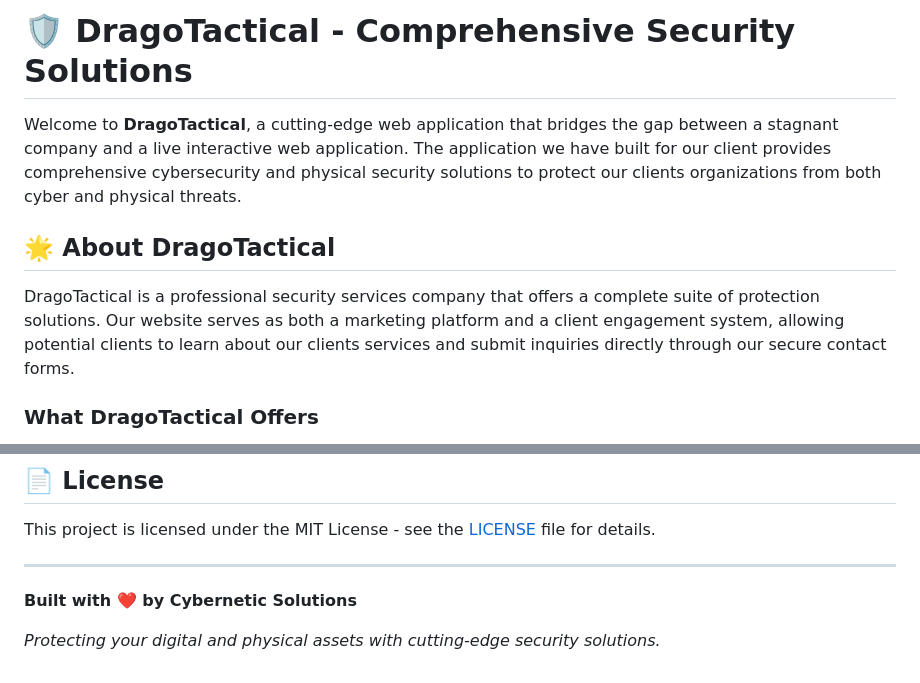
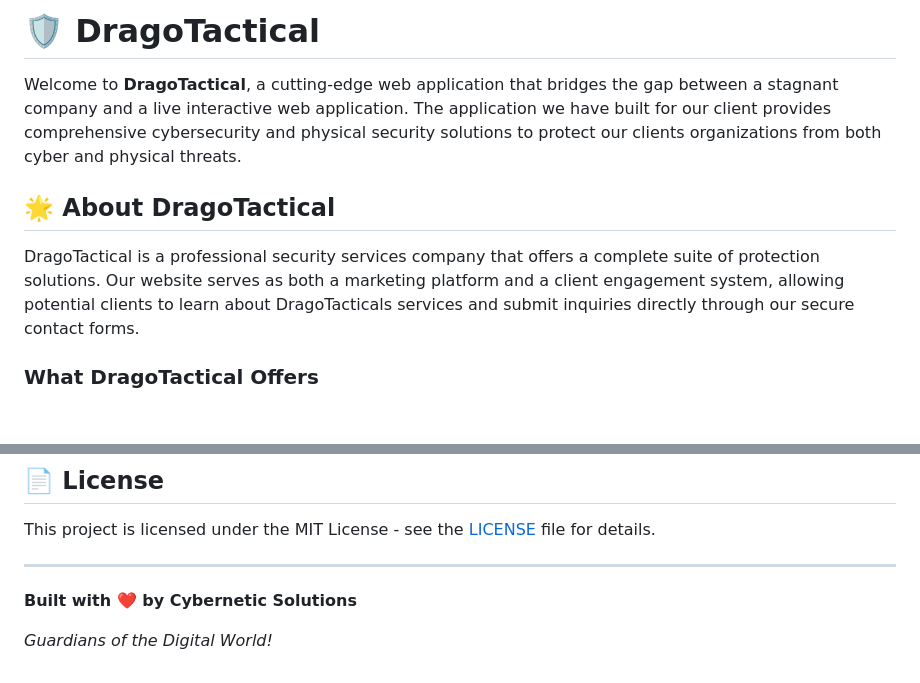
Before and after one commit to Dessyx/DragoTactical, a Markdown page: README.md, 2 parts joined by grey strips. Drawn GitHub-style; blank space fills up the shorter version.

Commit message:
Update README.md
Updated branding and service description in README.

```diff
--- a/README.md
+++ b/README.md
@@ -1,10 +1,10 @@
-# 🛡️ DragoTactical - Comprehensive Security Solutions
+# 🛡️ DragoTactical
 
 Welcome to **DragoTactical**, a cutting-edge web application that bridges the gap between a stagnant company and a live interactive web application. The application we have built for our client provides comprehensive cybersecurity and physical security solutions to protect our clients organizations from both cyber and physical threats.
 
 ## 🌟 About DragoTactical
 
-DragoTactical is a professional security services company that offers a complete suite of protection solutions. Our website serves as both a marketing platform and a client engagement system, allowing potential clients to learn about our clients services and submit inquiries directly through our secure contact forms.
+DragoTactical is a professional security services company that offers a complete suite of protection solutions. Our website serves as both a marketing platform and a client engagement system, allowing potential clients to learn about DragoTacticals services and submit inquiries directly through our secure contact forms.
 
 ### What DragoTactical Offers
 
@@ -149,4 +149,4 @@ This project is licensed under the MIT License - see the [LICENSE](LICENSE) file
 
 **Built with ❤️ by Cybernetic Solutions**
 
-*Protecting your digital and physical assets with cutting-edge security solutions.*
+*Guardians of the Digital World!*
```
